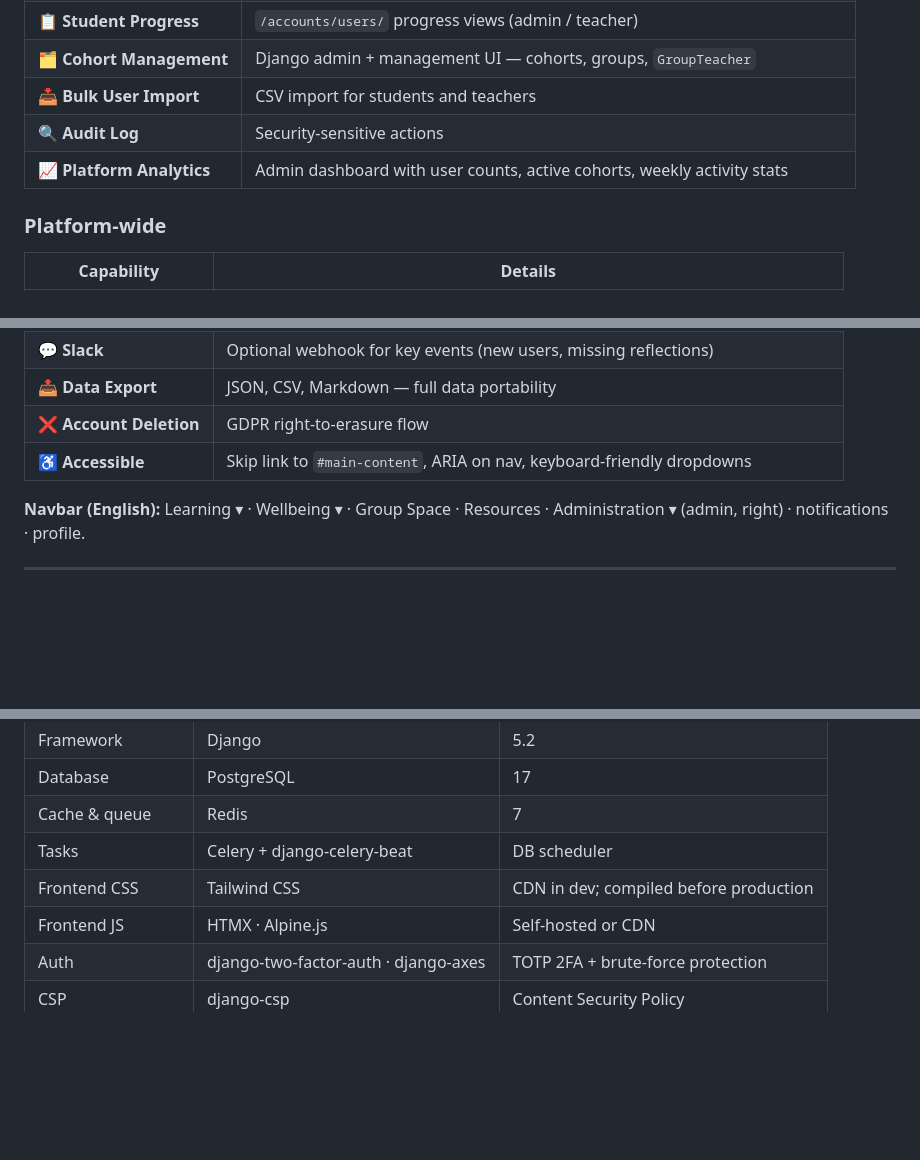
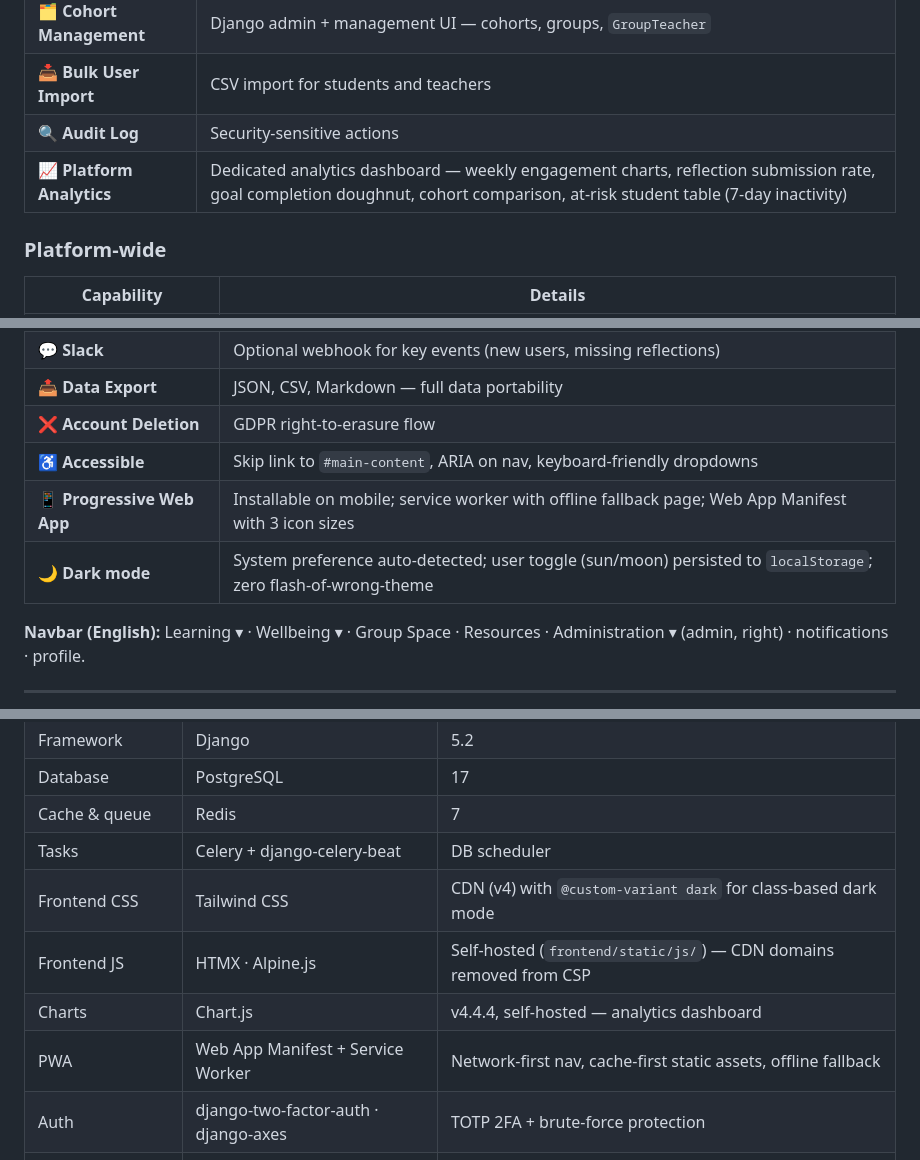
Before and after one commit to alitech19/Powercoders-Learning-Journey-Hub, a Markdown page: README.md, 3 parts joined by grey strips. Drawn GitHub-style; blank space fills up the shorter version.

Commit message:
docs(readme): update tech stack, features, and analytics for session work
- Analytics dashboard row updated to describe actual charts and at-risk table
- Added PWA and dark mode to platform-wide capabilities table
- Tech stack: split JS row, add Chart.js and PWA rows

```diff
--- a/README.md
+++ b/README.md
@@ -69,7 +69,7 @@ Home at `/` is a **role-based dashboard**. Contextual **ⓘ help** is in the pag
 | 🗂️ **Cohort Management** | Django admin + management UI — cohorts, groups, `GroupTeacher` |
 | 📥 **Bulk User Import** | CSV import for students and teachers |
 | 🔍 **Audit Log** | Security-sensitive actions |
-| 📈 **Platform Analytics** | Admin dashboard with user counts, active cohorts, weekly activity stats |
+| 📈 **Platform Analytics** | Dedicated analytics dashboard — weekly engagement charts, reflection submission rate, goal completion doughnut, cohort comparison, at-risk student table (7-day inactivity) |
 
 ### Platform-wide
 
@@ -84,6 +84,8 @@ Home at `/` is a **role-based dashboard**. Contextual **ⓘ help** is in the pag
 | 📤 **Data Export** | JSON, CSV, Markdown — full data portability |
 | ❌ **Account Deletion** | GDPR right-to-erasure flow |
 | ♿ **Accessible** | Skip link to `#main-content`, ARIA on nav, keyboard-friendly dropdowns |
+| 📱 **Progressive Web App** | Installable on mobile; service worker with offline fallback page; Web App Manifest with 3 icon sizes |
+| 🌙 **Dark mode** | System preference auto-detected; user toggle (sun/moon) persisted to `localStorage`; zero flash-of-wrong-theme |
 
 **Navbar (English):** Learning ▾ · Wellbeing ▾ · Group Space · Resources · Administration ▾ (admin, right) · notifications · profile.
 
@@ -142,8 +144,10 @@ Home at `/` is a **role-based dashboard**. Contextual **ⓘ help** is in the pag
 | Database | PostgreSQL | 17 |
 | Cache & queue | Redis | 7 |
 | Tasks | Celery + django-celery-beat | DB scheduler |
-| Frontend CSS | Tailwind CSS | CDN in dev; compiled before production |
-| Frontend JS | HTMX · Alpine.js | Self-hosted or CDN |
+| Frontend CSS | Tailwind CSS | CDN (v4) with `@custom-variant dark` for class-based dark mode |
+| Frontend JS | HTMX · Alpine.js | Self-hosted (`frontend/static/js/`) — CDN domains removed from CSP |
+| Charts | Chart.js | v4.4.4, self-hosted — analytics dashboard |
+| PWA | Web App Manifest + Service Worker | Network-first nav, cache-first static assets, offline fallback |
 | Auth | django-two-factor-auth · django-axes | TOTP 2FA + brute-force protection |
 | CSP | django-csp | Content Security Policy |
 | Email | Django SMTP backend | SendGrid / Postmark in production |
```
